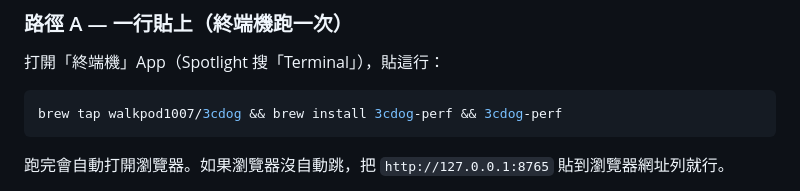
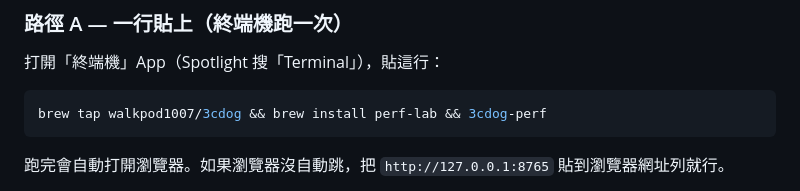
Before and after one commit to walkpod1007/3cdog-perf, a Markdown page: README.md, the part around the change. GitHub-like rendering.

Commit message:
docs: brew formula renamed to perf-lab (digit-leading formula names are invalid in Homebrew)

````diff
--- a/README.md
+++ b/README.md
@@ -19,7 +19,7 @@ iPhone 的錄製本輪**還沒接上**——這版只能顯示 iPhone 是否接
 打開「終端機」App（Spotlight 搜「Terminal」），貼這行：
 
 ```bash
-brew tap walkpod1007/3cdog && brew install 3cdog-perf && 3cdog-perf
+brew tap walkpod1007/3cdog && brew install perf-lab && 3cdog-perf
 ```
 
 跑完會自動打開瀏覽器。如果瀏覽器沒自動跳，把 `http://127.0.0.1:8765`
````
Also changed, not shown: INSTALL-AI.md (+2 -2 lines).
